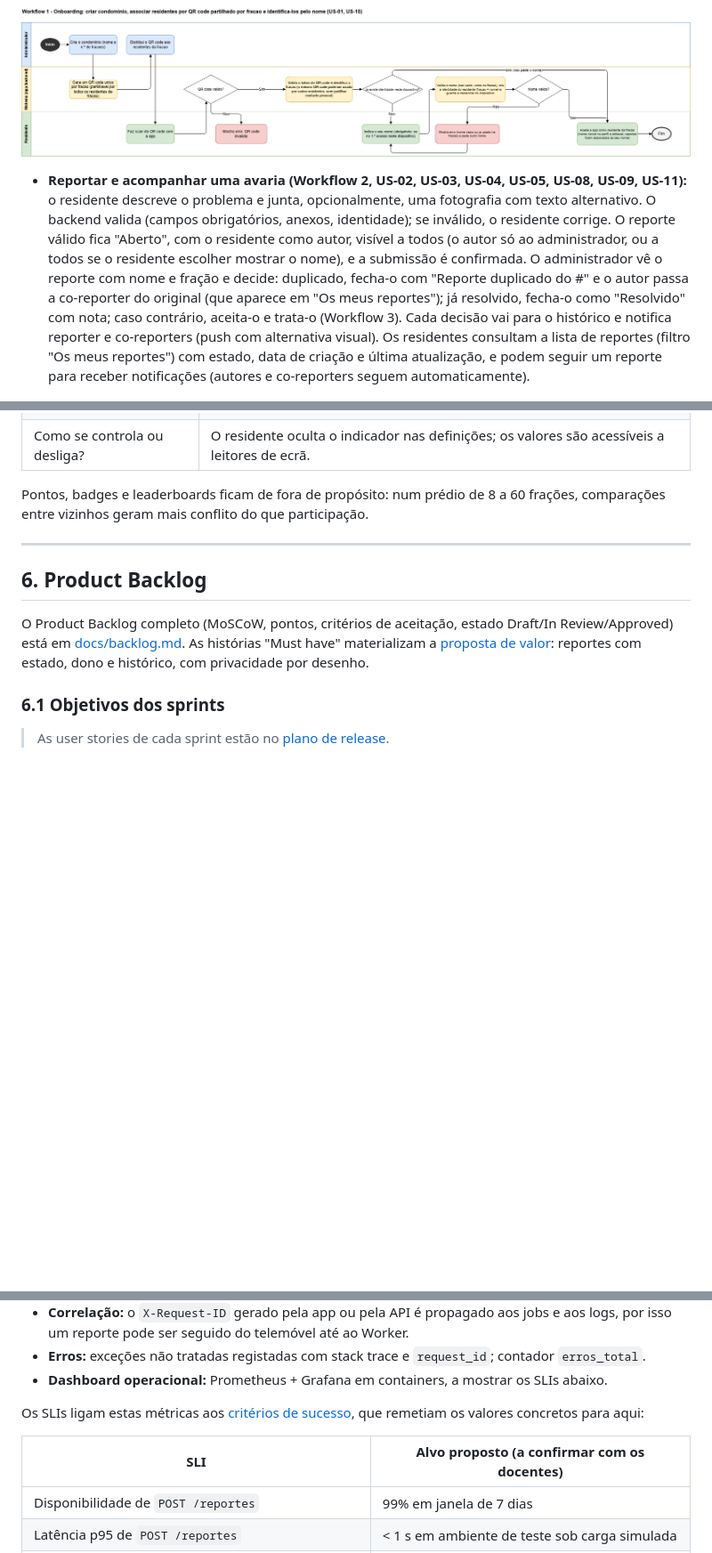
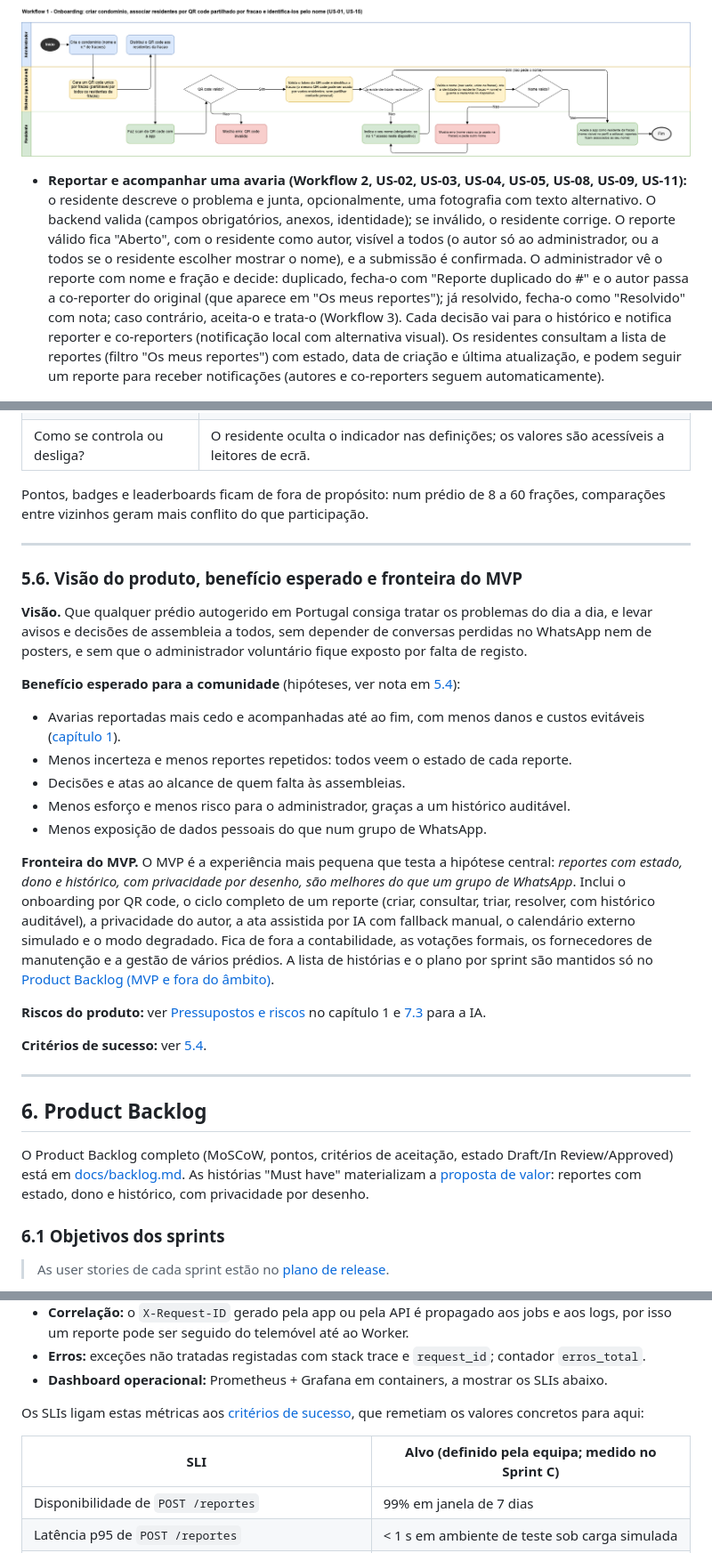
Before and after one commit to LMNSdev/LABDSOF_DOMUSCAST, a Markdown page: docs/sprintA/sprintA.md, 3 parts joined by grey strips. Shown at 89% size. Rendered like a GitHub page; pictures changed too: docs/sprintA/images/workflow-1.drawio.png; blank space fills up the shorter version.

```diff
--- a/docs/sprintA/sprintA.md
+++ b/docs/sprintA/sprintA.md
@@ -267,6 +293,6 @@ Cada jornada é um workflow em diagrama de atividade com raias por ator ([workfl
 ![Onboarding do condominio](images/workflow-1.drawio.png)
 
-- **Reportar e acompanhar uma avaria (Workflow 2, US-02, US-03, US-04, US-05, US-08, US-09, US-11):** o residente descreve o problema e junta, opcionalmente, uma fotografia com texto alternativo. O backend valida (campos obrigatórios, anexos, identidade); se inválido, o residente corrige. O reporte válido fica "Aberto", com o residente como autor, visível a todos (o autor só ao administrador, ou a todos se o residente escolher mostrar o nome), e a submissão é confirmada. O administrador vê o reporte com nome e fração e decide: duplicado, fecha-o com "Reporte duplicado do #<id>" e o autor passa a co-reporter do original (que aparece em "Os meus reportes"); já resolvido, fecha-o como "Resolvido" com nota; caso contrário, aceita-o e trata-o (Workflow 3). Cada decisão vai para o histórico e notifica reporter e co-reporters (push com alternativa visual). Os residentes consultam a lista de reportes (filtro "Os meus reportes") com estado, data de criação e última atualização, e podem seguir um reporte para receber notificações (autores e co-reporters seguem automaticamente).
+- **Reportar e acompanhar uma avaria (Workflow 2, US-02, US-03, US-04, US-05, US-08, US-09, US-11):** o residente descreve o problema e junta, opcionalmente, uma fotografia com texto alternativo. O backend valida (campos obrigatórios, anexos, identidade); se inválido, o residente corrige. O reporte válido fica "Aberto", com o residente como autor, visível a todos (o autor só ao administrador, ou a todos se o residente escolher mostrar o nome), e a submissão é confirmada. O administrador vê o reporte com nome e fração e decide: duplicado, fecha-o com "Reporte duplicado do #<id>" e o autor passa a co-reporter do original (que aparece em "Os meus reportes"); já resolvido, fecha-o como "Resolvido" com nota; caso contrário, aceita-o e trata-o (Workflow 3). Cada decisão vai para o histórico e notifica reporter e co-reporters (notificação local com alternativa visual). Os residentes consultam a lista de reportes (filtro "Os meus reportes") com estado, data de criação e última atualização, e podem seguir um reporte para receber notificações (autores e co-reporters seguem automaticamente).
 
 ![Reportar e acompanhar uma avaria](images/workflow-2.drawio.png)
 
@@ -318,6 +344,25 @@ O enunciado (5.5) pede pelo menos um mecanismo que incentive a participação co
 | Como se controla ou desliga? | O residente oculta o indicador nas definições; os valores são acessíveis a leitores de ecrã. |
 
 Pontos, badges e leaderboards ficam de fora de propósito: num prédio de 8 a 60 frações, comparações entre vizinhos geram mais conflito do que participação.
+
+---
+
+### 5.6. Visão do produto, benefício esperado e fronteira do MVP
+
+**Visão.** Que qualquer prédio autogerido em Portugal consiga tratar os problemas do dia a dia, e levar avisos e decisões de assembleia a todos, sem depender de conversas perdidas no WhatsApp nem de posters, e sem que o administrador voluntário fique exposto por falta de registo.
+
+**Benefício esperado para a comunidade** (hipóteses, ver nota em [5.4](#54-critérios-de-sucesso)):
+- Avarias reportadas mais cedo e acompanhadas até ao fim, com menos danos e custos evitáveis ([capítulo 1](#1-relatório-de-problema-e-oportunidade)).
+- Menos incerteza e menos reportes repetidos: todos veem o estado de cada reporte.
+- Decisões e atas ao alcance de quem falta às assembleias.
+- Menos esforço e menos risco para o administrador, graças a um histórico auditável.
+- Menos exposição de dados pessoais do que num grupo de WhatsApp.
+
+**Fronteira do MVP.** O MVP é a experiência mais pequena que testa a hipótese central: *reportes com estado, dono e histórico, com privacidade por desenho, são melhores do que um grupo de WhatsApp*. Inclui o onboarding por QR code, o ciclo completo de um reporte (criar, consultar, triar, resolver, com histórico auditável), a privacidade do autor, a ata assistida por IA com fallback manual, o calendário externo simulado e o modo degradado. Fica de fora a contabilidade, as votações formais, os fornecedores de manutenção e a gestão de vários prédios. A lista de histórias e o plano por sprint são mantidos só no [Product Backlog (MVP e fora do âmbito)](../backlog.md#3-mvp).
+
+**Riscos do produto:** ver [Pressupostos e riscos](#pressupostos-e-riscos) no capítulo 1 e [7.3](#73-riscos-e-mitigações) para a IA.
+
+**Critérios de sucesso:** ver [5.4](#54-critérios-de-sucesso).
 
 ---
 
@@ -563,7 +609,7 @@ Para a equipa perceber o que se passa em produção sem adivinhar, cada componen
 
 Os SLIs ligam estas métricas aos [critérios de sucesso](#54-critérios-de-sucesso), que remetiam os valores concretos para aqui:
 
-| SLI | Alvo proposto (a confirmar com os docentes) |
+| SLI | Alvo (definido pela equipa; medido no Sprint C) |
 |---|---|
 | Disponibilidade de `POST /reportes` | 99% em janela de 7 dias |
 | Latência p95 de `POST /reportes` | < 1 s em ambiente de teste sob carga simulada |
```
Also changed, not shown: other parts of docs/sprintA/sprintA.md (+35 -8 lines), docs/backlog.md (+1 -1 lines), docs/requisitos.md (+1 -1 lines), docs/sprintA/images/github-commits.png (added), docs/sprintA/images/github-issues.png (added), docs/sprintA/images/github-project.png (added), docs/sprintA/images/workflow-2.drawio.png, 1 other file.
